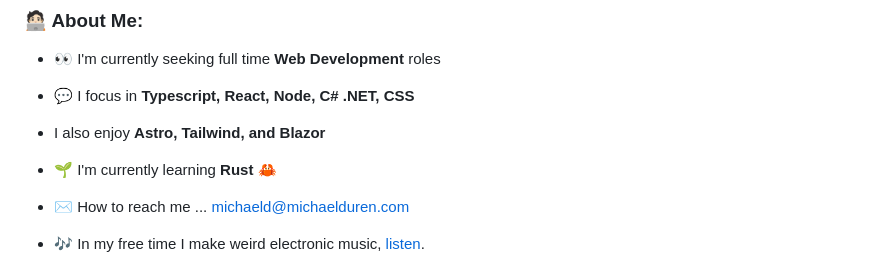
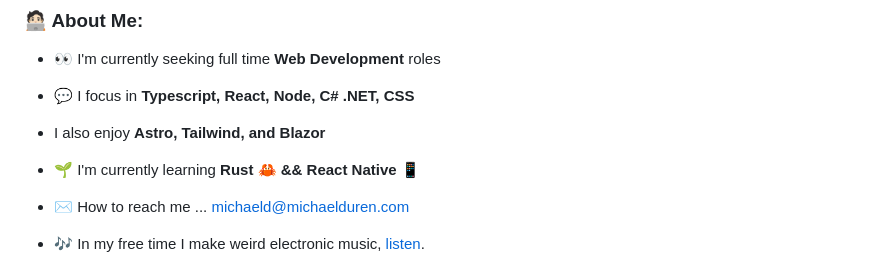
Before and after one commit to michael-duren/michael-duren, a Markdown page: README.md, the part around the change. Drawn GitHub-style.

```diff
--- a/README.md
+++ b/README.md
@@ -22,7 +22,7 @@
 - 💬 I focus in **Typescript, React, Node, C# .NET, CSS**
 - I also enjoy **Astro, Tailwind, and Blazor**
 
-- 🌱 I'm currently learning **Rust 🦀**
+- 🌱 I'm currently learning **Rust 🦀 && React Native 📱**
 
 - ✉️ How to reach me ... michaeld@michaelduren.com
 
```
